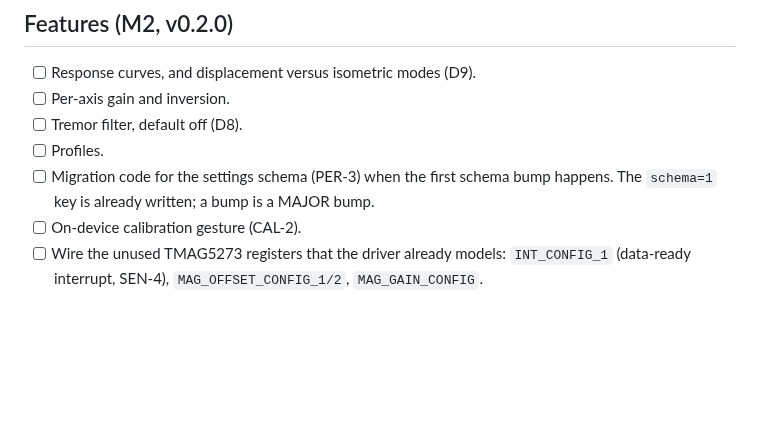
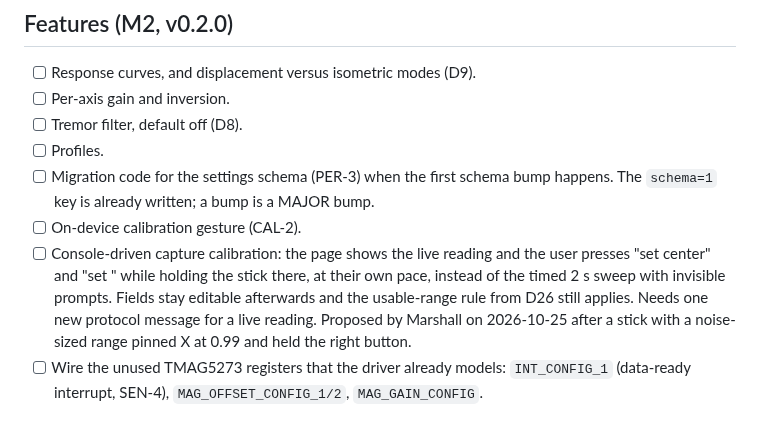
Before and after one commit to ATDev-Inc/omega-stick, a Markdown page: TODO.md, the part around the change. GitHub-like rendering; blank space fills up the shorter version.

Commit message:
Plan a console-driven capture calibration for M2

```diff
--- a/TODO.md
+++ b/TODO.md
@@ -114,6 +114,13 @@ Check `build-ota/sdkconfig` reads `CONFIG_OMEGA_STICK_OTA=y`. See
 - [ ] Migration code for the settings schema (PER-3) when the first schema bump
       happens. The `schema=1` key is already written; a bump is a MAJOR bump.
 - [ ] On-device calibration gesture (CAL-2).
+- [ ] Console-driven capture calibration: the page shows the live reading and
+      the user presses "set center" and "set <edge>" while holding the stick
+      there, at their own pace, instead of the timed 2 s sweep with invisible
+      prompts. Fields stay editable afterwards and the usable-range rule from
+      D26 still applies. Needs one new protocol message for a live reading.
+      Proposed by Marshall on 2026-10-25 after a stick with a noise-sized
+      range pinned X at 0.99 and held the right button.
 - [ ] Wire the unused TMAG5273 registers that the driver already models:
       `INT_CONFIG_1` (data-ready interrupt, SEN-4), `MAG_OFFSET_CONFIG_1/2`,
       `MAG_GAIN_CONFIG`.
```
